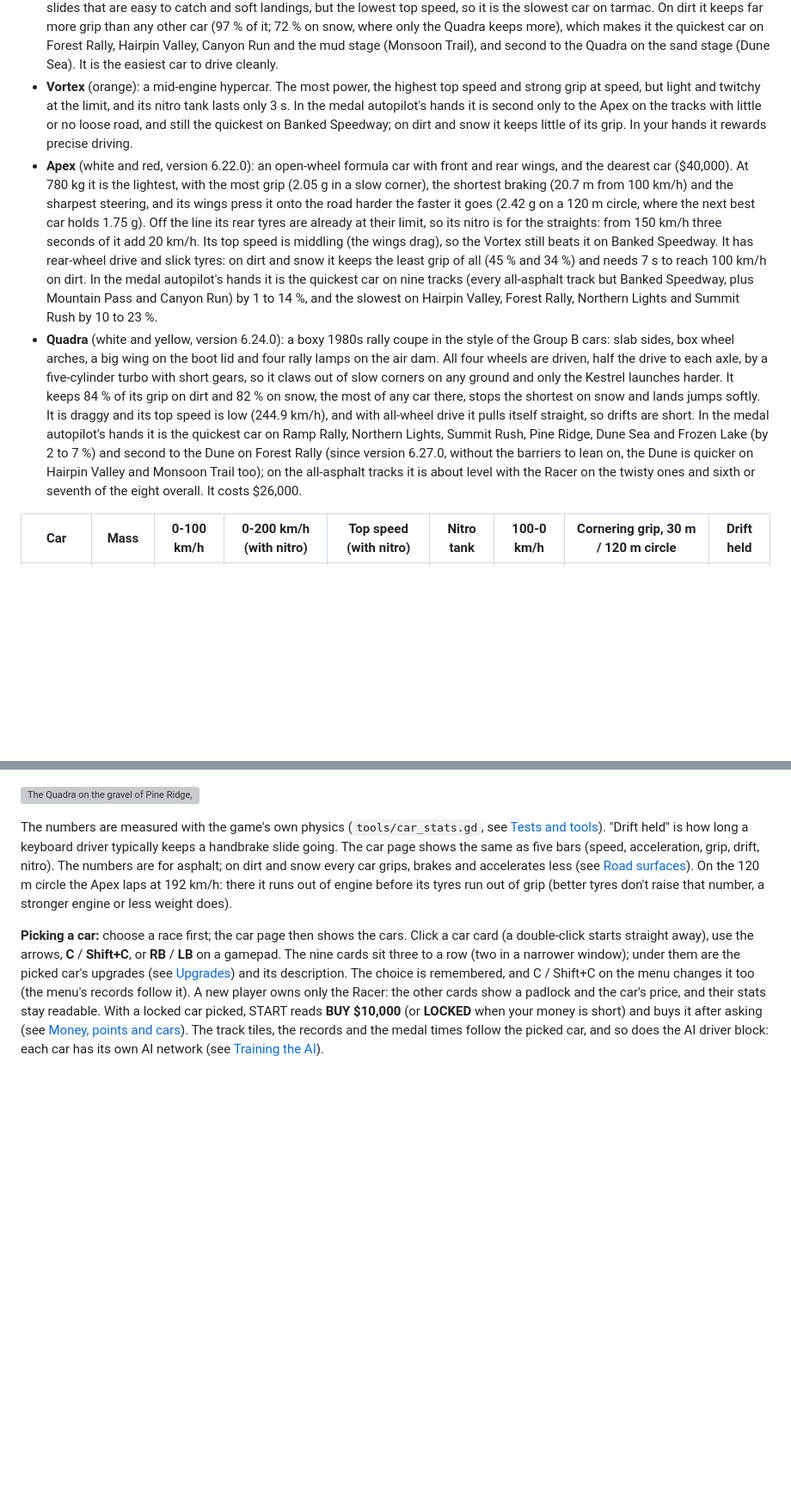
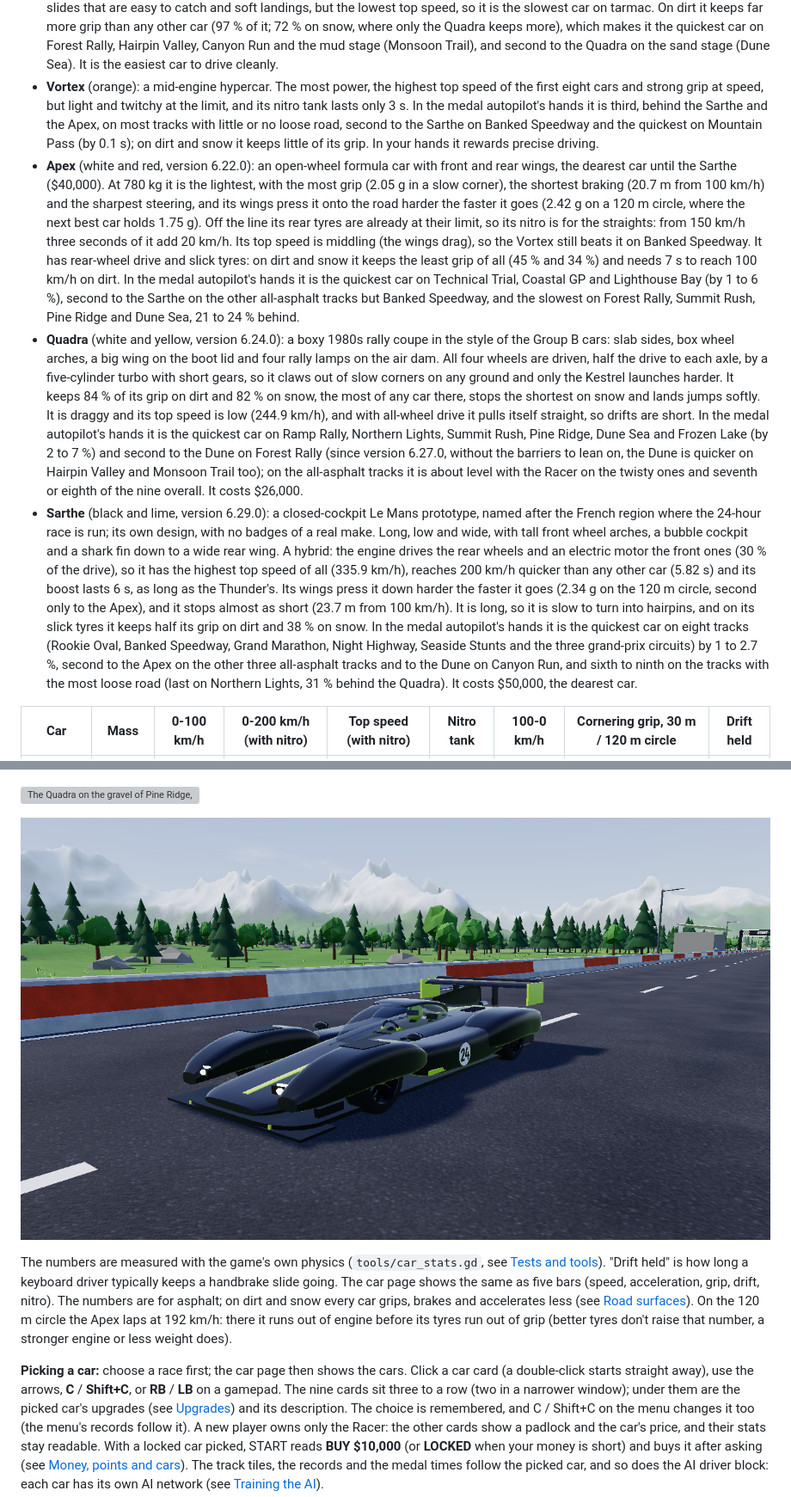
Before and after one commit to SchiggyCodealt/racing, a Markdown page: README.md, 2 parts joined by grey strips. Shown at 86% size. Drawn GitHub-style; pictures changed too: docs/screenshots/sarthe.png (added); blank space fills up the shorter version; grey boxes are pictures that could not be loaded.

```diff
--- a/README.md
+++ b/README.md
@@ -277,20 +284,20 @@ There are nine cars. Each handles differently and has its own best times, ghosts
   car on tarmac. On dirt it keeps far more grip than any other car (97 % of it; 72 % on snow, where only the Quadra
   keeps more), which makes it the quickest car on Forest Rally, Hairpin Valley, Canyon Run and the mud stage (Monsoon
   Trail), and second to the Quadra on the sand stage (Dune Sea). It is the easiest car to drive cleanly.
-- **Vortex** (orange): a mid-engine hypercar. The most power, the highest top speed and strong grip at speed,
-  but light and twitchy at the limit, and its nitro tank lasts only 3 s. In the medal autopilot's hands it is second
-  only to the Apex on the tracks with little or no loose road, and still the quickest on Banked Speedway; on dirt and
-  snow it keeps little of its grip. In your hands it rewards precise driving.
-- **Apex** (white and red, version 6.22.0): an open-wheel formula car with front and rear wings, and the dearest
-  car ($40,000). At 780 kg it is the lightest, with the most grip (2.05 g in a slow corner), the shortest braking
+- **Vortex** (orange): a mid-engine hypercar. The most power, the highest top speed of the first eight cars and strong grip at
+  speed, but light and twitchy at the limit, and its nitro tank lasts only 3 s. In the medal autopilot's hands it is
+  third, behind the Sarthe and the Apex, on most tracks with little or no loose road, second to the Sarthe on Banked
+  Speedway and the quickest on Mountain Pass (by 0.1 s); on dirt and snow it keeps little of its grip. In your hands it rewards precise driving.
+- **Apex** (white and red, version 6.22.0): an open-wheel formula car with front and rear wings, the dearest
+  car until the Sarthe ($40,000). At 780 kg it is the lightest, with the most grip (2.05 g in a slow corner), the shortest braking
   (20.7 m from 100 km/h) and the sharpest steering, and its wings press it onto the road harder the faster it goes
   (2.42 g on a 120 m circle, where the next best car holds 1.75 g). Off the line its rear tyres are already at their
   limit, so its nitro is for the straights: from 150 km/h three seconds of it add 20 km/h.
   Its top speed is middling (the wings drag), so the Vortex still beats it on Banked Speedway. It has rear-wheel
   drive and slick tyres: on dirt and snow it keeps the least grip of all (45 % and 34 %) and needs 7 s to reach
-  100 km/h on dirt. In the medal autopilot's hands it is the quickest car on nine tracks (every all-asphalt track but
-  Banked Speedway, plus Mountain Pass and Canyon Run) by 1 to 14 %, and the slowest on Hairpin Valley, Forest Rally,
-  Northern Lights and Summit Rush by 10 to 23 %.
+  100 km/h on dirt. In the medal autopilot's hands it is the quickest car on Technical Trial, Coastal GP and Lighthouse
+  Bay (by 1 to 6 %), second to the Sarthe on the other all-asphalt tracks but Banked Speedway, and the slowest on Forest
+  Rally, Summit Rush, Pine Ridge and Dune Sea, 21 to 24 % behind.
 - **Quadra** (white and yellow, version 6.24.0): a boxy 1980s rally coupe in the style of the Group B cars: slab
   sides, box wheel arches, a big wing on the boot lid and four rally lamps on the air dam. All four wheels are
   driven, half the drive to each axle, by a five-cylinder turbo with short gears, so it claws out of slow corners on
@@ -300,7 +307,19 @@ There are nine cars. Each handles differently and has its own best times, ghosts
   it is the quickest car on Ramp Rally, Northern Lights, Summit Rush, Pine Ridge, Dune Sea and Frozen Lake (by 2 to
   7 %) and second to the Dune on Forest Rally (since version 6.27.0, without the barriers to lean on, the Dune is
   quicker on Hairpin Valley and Monsoon Trail too); on the all-asphalt tracks it is about level with the Racer on the
-  twisty ones and sixth or seventh of the eight overall. It costs $26,000.
+  twisty ones and seventh or eighth of the nine overall. It costs $26,000.
+- **Sarthe** (black and lime, version 6.29.0): a closed-cockpit Le Mans prototype, named after the French region
+  where the 24-hour race is run; its own design, with no badges of a real make. Long, low and wide, with tall front
+  wheel arches, a bubble cockpit and a shark fin down to a wide rear wing. A hybrid: the engine drives the rear wheels
+  and an electric motor the front ones (30 % of the drive), so it has the highest top speed of all (335.9 km/h),
+  reaches 200 km/h quicker than any other car (5.82 s) and its boost lasts 6 s, as long as the Thunder's. Its wings
+  press it down harder the faster it goes (2.34 g on the 120 m circle, second only to the Apex), and it stops almost
+  as short (23.7 m from 100 km/h). It is long, so it is slow to turn into hairpins, and on its slick tyres it keeps
+  half its grip on dirt and 38 % on snow. In the medal autopilot's hands it is the quickest car on eight tracks
+  (Rookie Oval, Banked Speedway, Grand Marathon, Night Highway, Seaside Stunts and the three grand-prix circuits) by
+  1 to 2.7 %, second to the Apex on the other three all-asphalt tracks and to the Dune on Canyon Run, and sixth to
+  ninth on the tracks with the most loose road (last on Northern Lights, 31 % behind the Quadra). It costs $50,000,
+  the dearest car.
 
 | Car | Mass | 0-100 km/h | 0-200 km/h (with nitro) | Top speed (with nitro) | Nitro tank | 100-0 km/h | Cornering grip, 30 m / 120 m circle | Drift held |
 | --- | --- | --- | --- | --- | --- | --- | --- | --- |
@@ -318,6 +337,8 @@ There are nine cars. Each handles differently and has its own best times, ghosts
 
 ![The Quadra on the gravel of Pine Ridge, from the side: a white, boxy rally coupe with a yellow band along the doors and down the bonnet, box wheel arches over white wheels, yellow mud flaps, a big wing on the boot lid and rally lamps at the front](docs/screenshots/quadra.png)
 
+![The Sarthe on Spielberg with snowy peaks behind, from the front: a long, low black endurance prototype with tall front wheel arches and slim lamps, a lime stripe down the nose, a narrow glass bubble cockpit, a shark fin down the tail to a wide rear wing with lime end plates, and the number 24 on its side](docs/screenshots/sarthe.png)
+
 The numbers are measured with the game's own physics (`tools/car_stats.gd`, see [Tests and tools](#tests-and-tools)).
 "Drift held" is how long a keyboard driver typically keeps a handbrake slide going. The car page shows the same
 as five bars (speed, acceleration, grip, drift, nitro). The numbers are for asphalt; on dirt and snow every car grips,
```
Also changed, not shown: other parts of README.md (+41 -31 lines), 4 other files.
